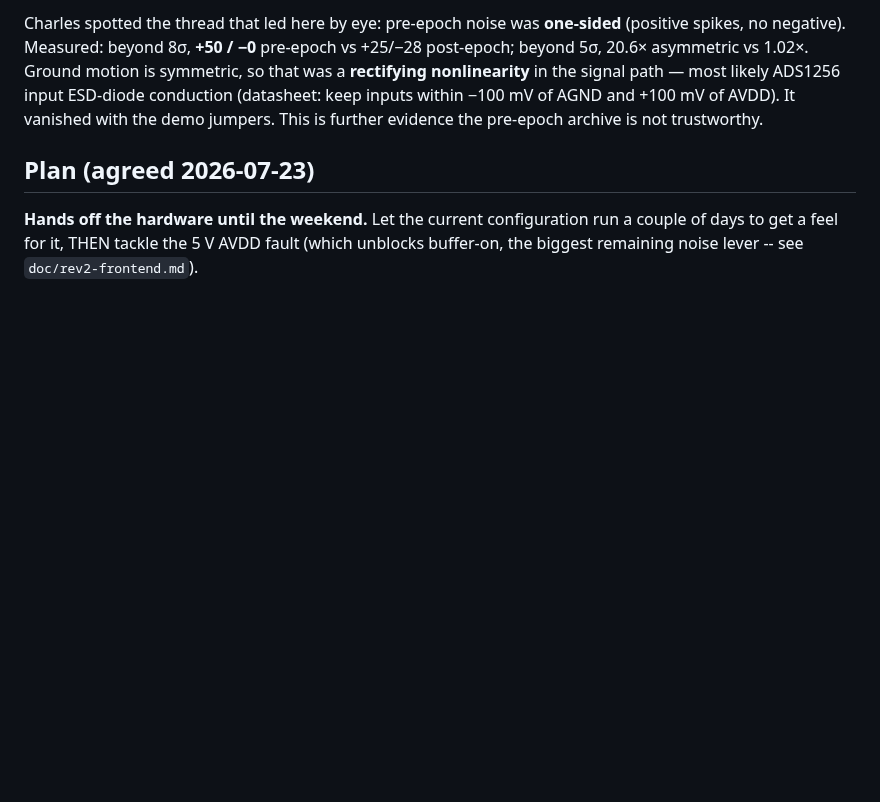
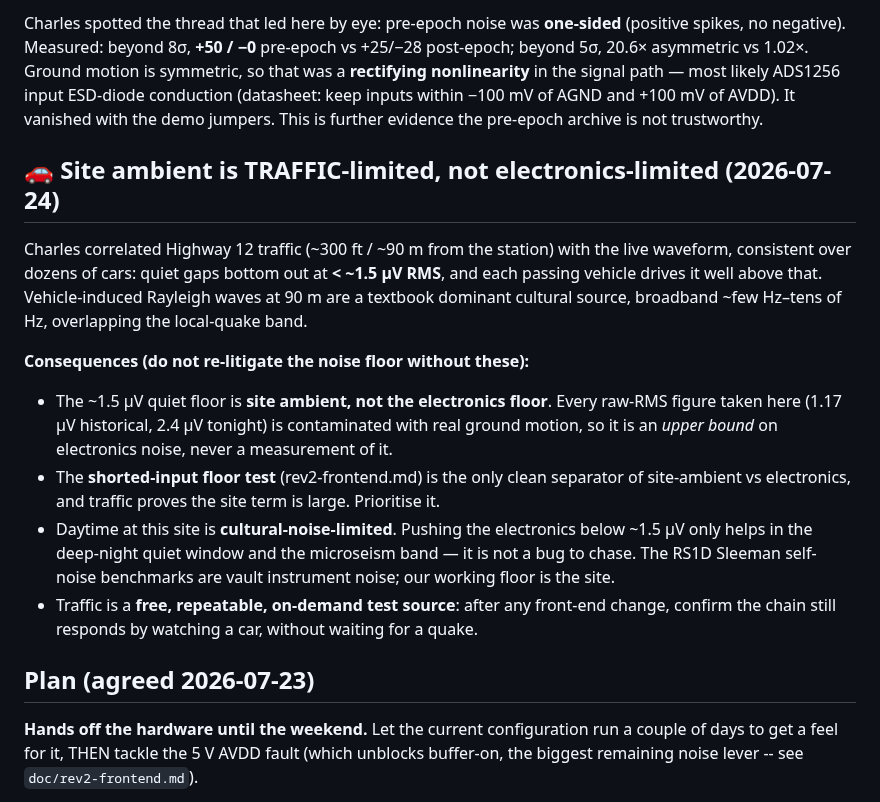
Before and after one commit to cmcguinness/Seismo, a Markdown page: STATUS.md, the part around the change. GitHub-like rendering; blank space fills up the shorter version.

Commit message:
STATUS: record that site ambient is traffic-limited, not electronics-limited
Charles correlated Hwy 12 traffic (~90 m) with the live waveform over dozens of
cars: quiet gaps hit <~1.5 uV RMS, each vehicle drives it up. That ~1.5 uV floor
is site ambient, so every raw-RMS figure here is an upper bound on electronics
noise, not a measurement -- makes the shorted-input test the priority and means
daytime is cultural-noise-limited, not instrument-limited. Traffic doubles as a
free on-demand test source. Screenshot in doc/traffic.png.

```diff
--- a/STATUS.md
+++ b/STATUS.md
@@ -89,6 +89,27 @@ post-epoch; beyond 5σ, 20.6× asymmetric vs 1.02×. Ground motion is symmetric,
 a **rectifying nonlinearity** in the signal path — most likely ADS1256 input ESD-diode
 conduction (datasheet: keep inputs within −100 mV of AGND and +100 mV of AVDD). It vanished
 with the demo jumpers. This is further evidence the pre-epoch archive is not trustworthy.
+
+## 🚗 Site ambient is TRAFFIC-limited, not electronics-limited (2026-07-24)
+
+Charles correlated Highway 12 traffic (~300 ft / ~90 m from the station) with the live
+waveform, consistent over dozens of cars: quiet gaps bottom out at **< ~1.5 µV RMS**, and
+each passing vehicle drives it well above that. Vehicle-induced Rayleigh waves at 90 m are
+a textbook dominant cultural source, broadband ~few Hz–tens of Hz, overlapping the
+local-quake band.
+
+**Consequences (do not re-litigate the noise floor without these):**
+- The ~1.5 µV quiet floor is **site ambient, not the electronics floor**. Every raw-RMS
+  figure taken here (1.17 µV historical, 2.4 µV tonight) is contaminated with real ground
+  motion, so it is an *upper bound* on electronics noise, never a measurement of it.
+- The **shorted-input floor test** (rev2-frontend.md) is the only clean separator of
+  site-ambient vs electronics, and traffic proves the site term is large. Prioritise it.
+- Daytime at this site is **cultural-noise-limited**. Pushing the electronics below
+  ~1.5 µV only helps in the deep-night quiet window and the microseism band — it is not a
+  bug to chase. The RS1D Sleeman self-noise benchmarks are vault instrument noise; our
+  working floor is the site.
+- Traffic is a **free, repeatable, on-demand test source**: after any front-end change,
+  confirm the chain still responds by watching a car, without waiting for a quake.
 
 ## Plan (agreed 2026-07-23)
 
```
Also changed, not shown: doc/traffic.png (added).
